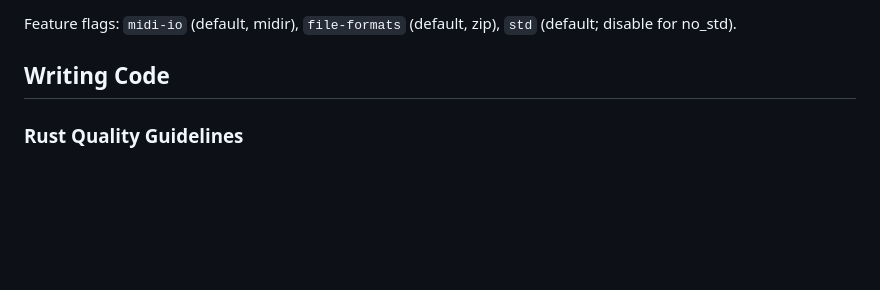
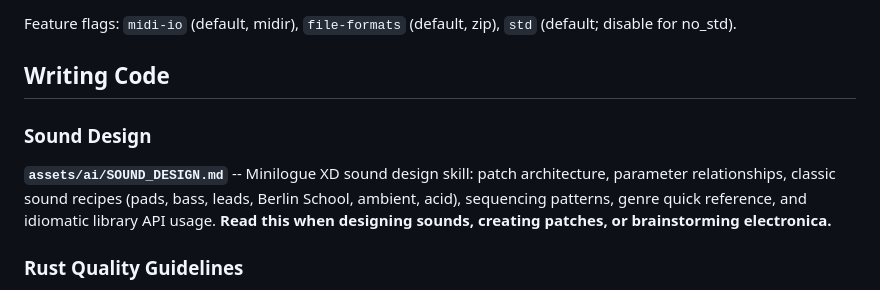
Before and after one commit to oxur/minilogue-xd, a Markdown page: CLAUDE.md, the part around the change. GitHub-like rendering; blank space fills up the shorter version.

```diff
--- a/CLAUDE.md
+++ b/CLAUDE.md
@@ -62,6 +62,10 @@ Feature flags: `midi-io` (default, midir), `file-formats` (default, zip), `std`
 
 ## Writing Code
 
+### Sound Design
+
+**`assets/ai/SOUND_DESIGN.md`** -- Minilogue XD sound design skill: patch architecture, parameter relationships, classic sound recipes (pads, bass, leads, Berlin School, ambient, acid), sequencing patterns, genre quick reference, and idiomatic library API usage. **Read this when designing sounds, creating patches, or brainstorming electronica.**
+
 ### Rust Quality Guidelines
 
 1. **`assets/ai/ai-rust/skills/claude/SKILL.md`** -- advanced Rust programming skill (**use this**)
```
Also changed, not shown: assets/ai/SOUND_DESIGN.md (added, +343 -0 lines).
